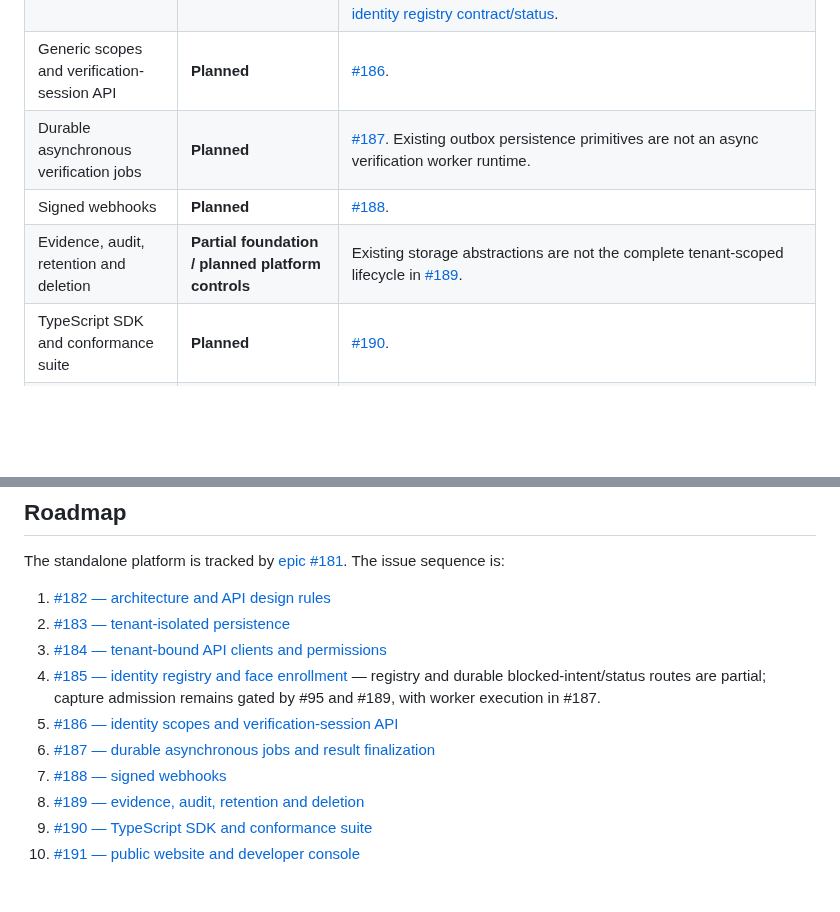
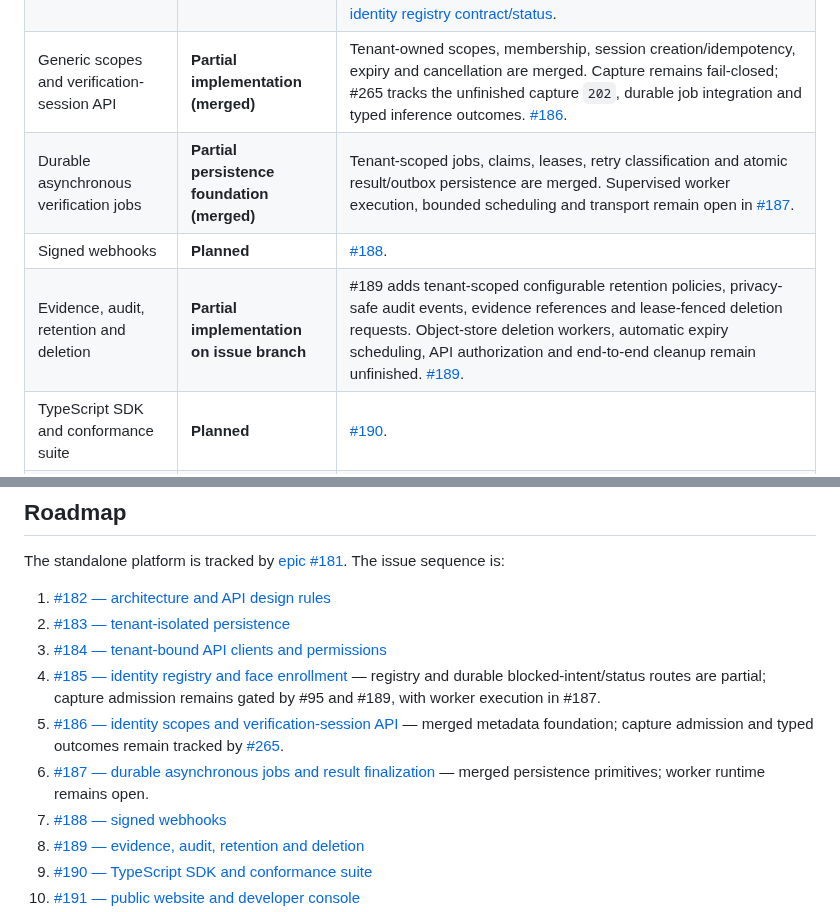
Before and after one commit to leonard1thecoder/king-sparkon-eye, a Markdown page: README.md, 2 parts joined by grey strips. Drawn GitHub-style; blank space fills up the shorter version.

Commit message:
docs(#189): reconcile merged platform work and privacy status

```diff
--- a/README.md
+++ b/README.md
@@ -89,10 +89,10 @@ The distinction below is deliberate: a proposed API or repository abstraction is
 | Scoped 1:N identification | **Not implemented** | Legacy gate-identification contracts are not a live platform API. No global search exists. |
 | Tenant API credentials | **Implemented foundation** | Human JWT management and machine credential issuance/authentication, scopes, rotation, revocation and rate limits are merged in [#184](https://github.com/leonard1thecoder/king-sparkon-eye/issues/184). Full repository-wide tenant scoping and PostgreSQL RLS remain in [#260](https://github.com/leonard1thecoder/king-sparkon-eye/issues/260). |
 | Identity registry | **Partial implementation (issue #185 branch)** | Machine-authenticated create/read/revoke/soft-delete routes plus durable, idempotent enrollment intents and tenant-scoped status reads are implemented on the issue branch. Enrollment intents remain `BLOCKED_EVALUATION` while #95 is open; no capture/template is stored and no job is queued. Worker execution belongs to #187, and retention/deletion controls to #189; see [identity registry contract/status](docs/IDENTITY_REGISTRY.md). |
-| Generic scopes and verification-session API | **Planned** | [#186](https://github.com/leonard1thecoder/king-sparkon-eye/issues/186). |
-| Durable asynchronous verification jobs | **Planned** | [#187](https://github.com/leonard1thecoder/king-sparkon-eye/issues/187). Existing outbox persistence primitives are not an async verification worker runtime. |
+| Generic scopes and verification-session API | **Partial implementation (merged)** | Tenant-owned scopes, membership, session creation/idempotency, expiry and cancellation are merged. Capture remains fail-closed; #265 tracks the unfinished capture `202`, durable job integration and typed inference outcomes. [#186](https://github.com/leonard1thecoder/king-sparkon-eye/issues/186). |
+| Durable asynchronous verification jobs | **Partial persistence foundation (merged)** | Tenant-scoped jobs, claims, leases, retry classification and atomic result/outbox persistence are merged. Supervised worker execution, bounded scheduling and transport remain open in [#187](https://github.com/leonard1thecoder/king-sparkon-eye/issues/187). |
 | Signed webhooks | **Planned** | [#188](https://github.com/leonard1thecoder/king-sparkon-eye/issues/188). |
-| Evidence, audit, retention and deletion | **Partial foundation / planned platform controls** | Existing storage abstractions are not the complete tenant-scoped lifecycle in [#189](https://github.com/leonard1thecoder/king-sparkon-eye/issues/189). |
+| Evidence, audit, retention and deletion | **Partial implementation on issue branch** | #189 adds tenant-scoped configurable retention policies, privacy-safe audit events, evidence references and lease-fenced deletion requests. Object-store deletion workers, automatic expiry scheduling, API authorization and end-to-end cleanup remain unfinished. [#189](https://github.com/leonard1thecoder/king-sparkon-eye/issues/189). |
 | TypeScript SDK and conformance suite | **Planned** | [#190](https://github.com/leonard1thecoder/king-sparkon-eye/issues/190). |
 | Developer console and platform website | **Separate implementation issue** | [#191](https://github.com/leonard1thecoder/king-sparkon-eye/issues/191). Current landing/auth pages are not the developer console. |
 | Technical SEO | **Partial** | [#192](https://github.com/leonard1thecoder/king-sparkon-eye/issues/192): homepage metadata, canonical/social tags, WebSite JSON-LD, robots, sitemap and non-indexable route headers are implemented in the issue branch. Expanded public docs pages and measured performance baselines remain outstanding. |
@@ -304,8 +304,8 @@ The standalone platform is tracked by [epic #181](https://github.com/leonard1the
 2. [#183 — tenant-isolated persistence](https://github.com/leonard1thecoder/king-sparkon-eye/issues/183)
 3. [#184 — tenant-bound API clients and permissions](https://github.com/leonard1thecoder/king-sparkon-eye/issues/184)
 4. [#185 — identity registry and face enrollment](https://github.com/leonard1thecoder/king-sparkon-eye/issues/185) — registry and durable blocked-intent/status routes are partial; capture admission remains gated by #95 and #189, with worker execution in #187.
-5. [#186 — identity scopes and verification-session API](https://github.com/leonard1thecoder/king-sparkon-eye/issues/186)
-6. [#187 — durable asynchronous jobs and result finalization](https://github.com/leonard1thecoder/king-sparkon-eye/issues/187)
+5. [#186 — identity scopes and verification-session API](https://github.com/leonard1thecoder/king-sparkon-eye/issues/186) — merged metadata foundation; capture admission and typed outcomes remain tracked by [#265](https://github.com/leonard1thecoder/king-sparkon-eye/issues/265).
+6. [#187 — durable asynchronous jobs and result finalization](https://github.com/leonard1thecoder/king-sparkon-eye/issues/187) — merged persistence primitives; worker runtime remains open.
 7. [#188 — signed webhooks](https://github.com/leonard1thecoder/king-sparkon-eye/issues/188)
 7. [#189 — evidence, audit, retention and deletion](https://github.com/leonard1thecoder/king-sparkon-eye/issues/189)
 9. [#190 — TypeScript SDK and conformance suite](https://github.com/leonard1thecoder/king-sparkon-eye/issues/190)
```
